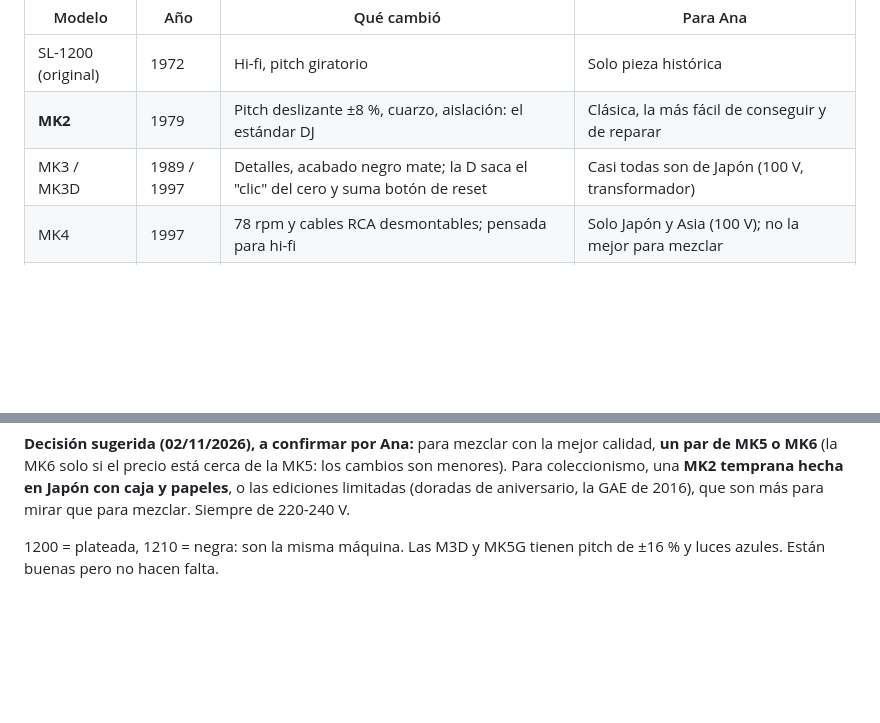
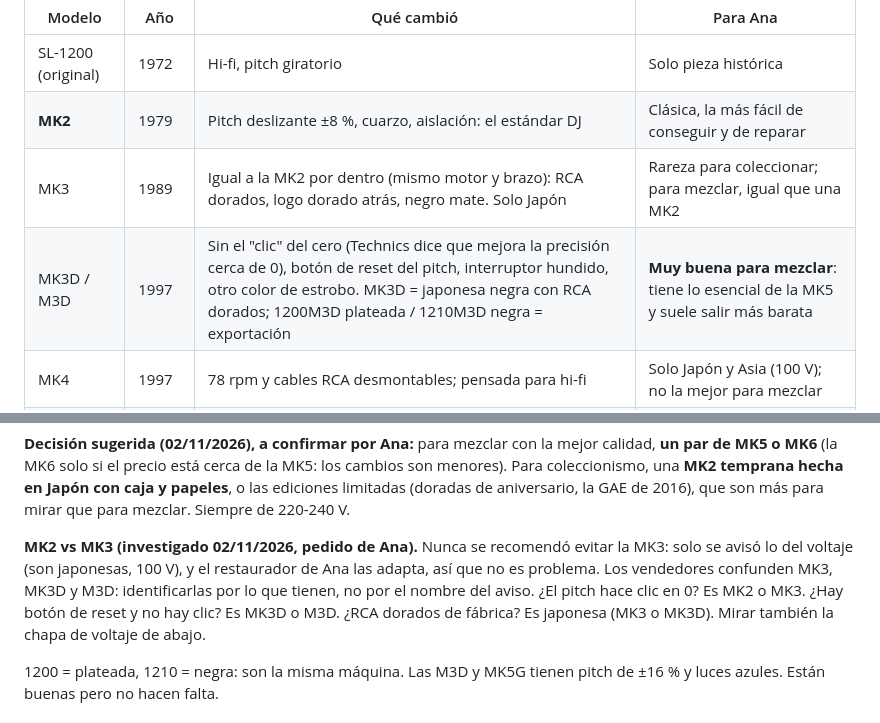
Before and after one commit to rawwwpower/deadwax, a Markdown page: EQUIPO.md, 2 parts joined by grey strips. GitHub-like rendering; blank space fills up the shorter version.

Commit message:
EQUIPO: MK2 vs MK3, MK3D y M3D (cómo reconocerlas y cuál conviene)
Co-Authored-By: Claude Opus 5.5 <noreply@anthropic.com>
Claude-Session: https://claude.ai/code/session_016m5q8X5PbawxZALcsaR527

```diff
--- a/EQUIPO.md
+++ b/EQUIPO.md
@@ -60,7 +60,8 @@ es la misma máquina, refinada.
 |---|---|---|---|
 | SL-1200 (original) | 1972 | Hi-fi, pitch giratorio | Solo pieza histórica |
 | **MK2** | 1979 | Pitch deslizante ±8 %, cuarzo, aislación: el estándar DJ | Clásica, la más fácil de conseguir y de reparar |
-| MK3 / MK3D | 1989 / 1997 | Detalles, acabado negro mate; la D saca el "clic" del cero y suma botón de reset | Casi todas son de Japón (100 V, transformador) |
+| MK3 | 1989 | Igual a la MK2 por dentro (mismo motor y brazo): RCA dorados, logo dorado atrás, negro mate. Solo Japón | Rareza para coleccionar; para mezclar, igual que una MK2 |
+| MK3D / M3D | 1997 | Sin el "clic" del cero (Technics dice que mejora la precisión cerca de 0), botón de reset del pitch, interruptor hundido, otro color de estrobo. MK3D = japonesa negra con RCA dorados; 1200M3D plateada / 1210M3D negra = exportación | **Muy buena para mezclar**: tiene lo esencial de la MK5 y suele salir más barata |
 | MK4 | 1997 | 78 rpm y cables RCA desmontables; pensada para hi-fi | Solo Japón y Asia (100 V); no la mejor para mezclar |
 | **MK5** | 2002 | Antiskating de 0-6 g (antes 0-3), ajuste de altura del brazo más fácil, reset del pitch, luz blanca | La mejor relación calidad/precio de las clásicas |
 | MK5G | 2002 | Pitch ±16 % y luces azules | Lujo, no hace falta |
@@ -71,6 +72,11 @@ es la misma máquina, refinada.
 (la MK6 solo si el precio está cerca de la MK5: los cambios son menores). Para coleccionismo, una **MK2 temprana hecha en
 Japón con caja y papeles**, o las ediciones limitadas (doradas de aniversario, la GAE de 2016), que son más para mirar que
 para mezclar. Siempre de 220-240 V.
+
+**MK2 vs MK3 (investigado 02/11/2026, pedido de Ana).** Nunca se recomendó evitar la MK3: solo se avisó lo del voltaje
+(son japonesas, 100 V), y el restaurador de Ana las adapta, así que no es problema. Los vendedores confunden MK3, MK3D y M3D:
+identificarlas por lo que tienen, no por el nombre del aviso. ¿El pitch hace clic en 0? Es MK2 o MK3. ¿Hay botón de reset y no
+hay clic? Es MK3D o M3D. ¿RCA dorados de fábrica? Es japonesa (MK3 o MK3D). Mirar también la chapa de voltaje de abajo.
 
 1200 = plateada, 1210 = negra: son la misma máquina. Las M3D y MK5G tienen
 pitch de ±16 % y luces azules. Están buenas pero no hacen falta.
```
